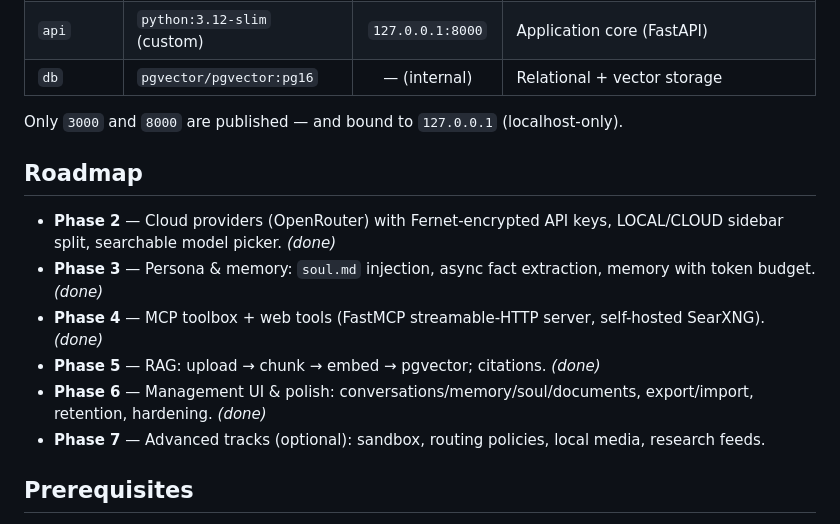
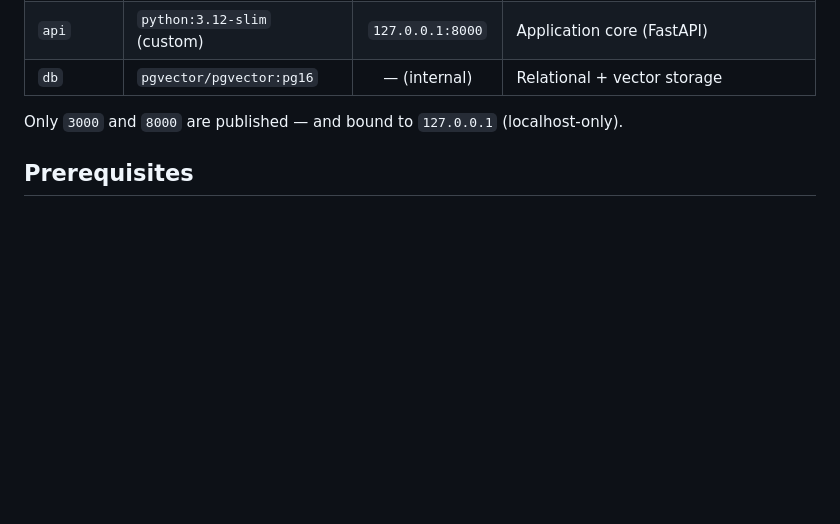
Before and after one commit to shrey160/Indus_Agent, a Markdown page: README.md, the part around the change. Rendered like a GitHub page; blank space fills up the shorter version.

Commit message:
Update README to remove completed roadmap phases
Removed completed phases from the roadmap section in README.

```diff
--- a/README.md
+++ b/README.md
@@ -46,14 +46,6 @@ A self-hosted, local-first AI chat hub, fully Dockerized. It auto-detects local
 
 Only `3000` and `8000` are published — and bound to `127.0.0.1` (localhost-only).
 
-## Roadmap
-
-- **Phase 2** — Cloud providers (OpenRouter) with Fernet-encrypted API keys, LOCAL/CLOUD sidebar split, searchable model picker. *(done)*
-- **Phase 3** — Persona & memory: `soul.md` injection, async fact extraction, memory with token budget. *(done)*
-- **Phase 4** — MCP toolbox + web tools (FastMCP streamable-HTTP server, self-hosted SearXNG). *(done)*
-- **Phase 5** — RAG: upload → chunk → embed → pgvector; citations. *(done)*
-- **Phase 6** — Management UI & polish: conversations/memory/soul/documents, export/import, retention, hardening. *(done)*
-- **Phase 7** — Advanced tracks (optional): sandbox, routing policies, local media, research feeds.
 
 ## Prerequisites
 
```
